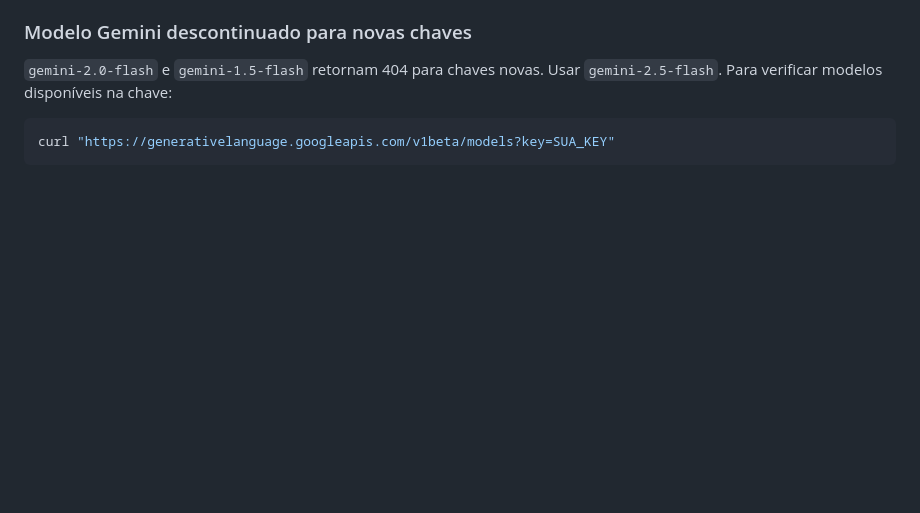
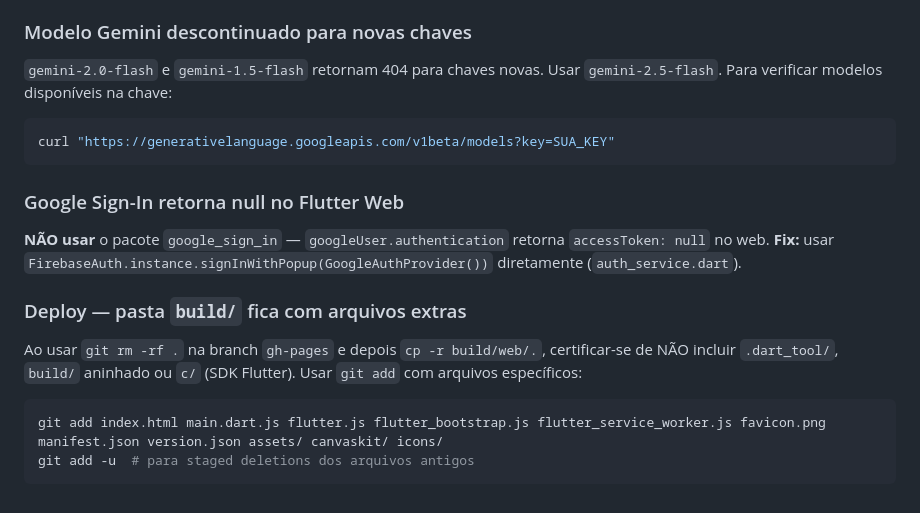
Before and after one commit to victoriatheodoro/papel-create, a Markdown page: CLAUDE.md, the part around one of its changes. GitHub-like rendering; blank space fills up the shorter version.

````diff
--- a/CLAUDE.md
+++ b/CLAUDE.md
@@ -282,3 +330,14 @@ Para verificar modelos disponíveis na chave:
 ```bash
 curl "https://generativelanguage.googleapis.com/v1beta/models?key=SUA_KEY"
 ```
+
+### Google Sign-In retorna null no Flutter Web
+**NÃO usar** o pacote `google_sign_in` — `googleUser.authentication` retorna `accessToken: null` no web.
+**Fix:** usar `FirebaseAuth.instance.signInWithPopup(GoogleAuthProvider())` diretamente (`auth_service.dart`).
+
+### Deploy — pasta `build/` fica com arquivos extras
+Ao usar `git rm -rf .` na branch `gh-pages` e depois `cp -r build/web/.`, certificar-se de NÃO incluir `.dart_tool/`, `build/` aninhado ou `c/` (SDK Flutter). Usar `git add` com arquivos específicos:
+```bash
+git add index.html main.dart.js flutter.js flutter_bootstrap.js flutter_service_worker.js favicon.png manifest.json version.json assets/ canvaskit/ icons/
+git add -u  # para staged deletions dos arquivos antigos
+```
````
Also changed, not shown: other parts of CLAUDE.md (+55 -7 lines).
